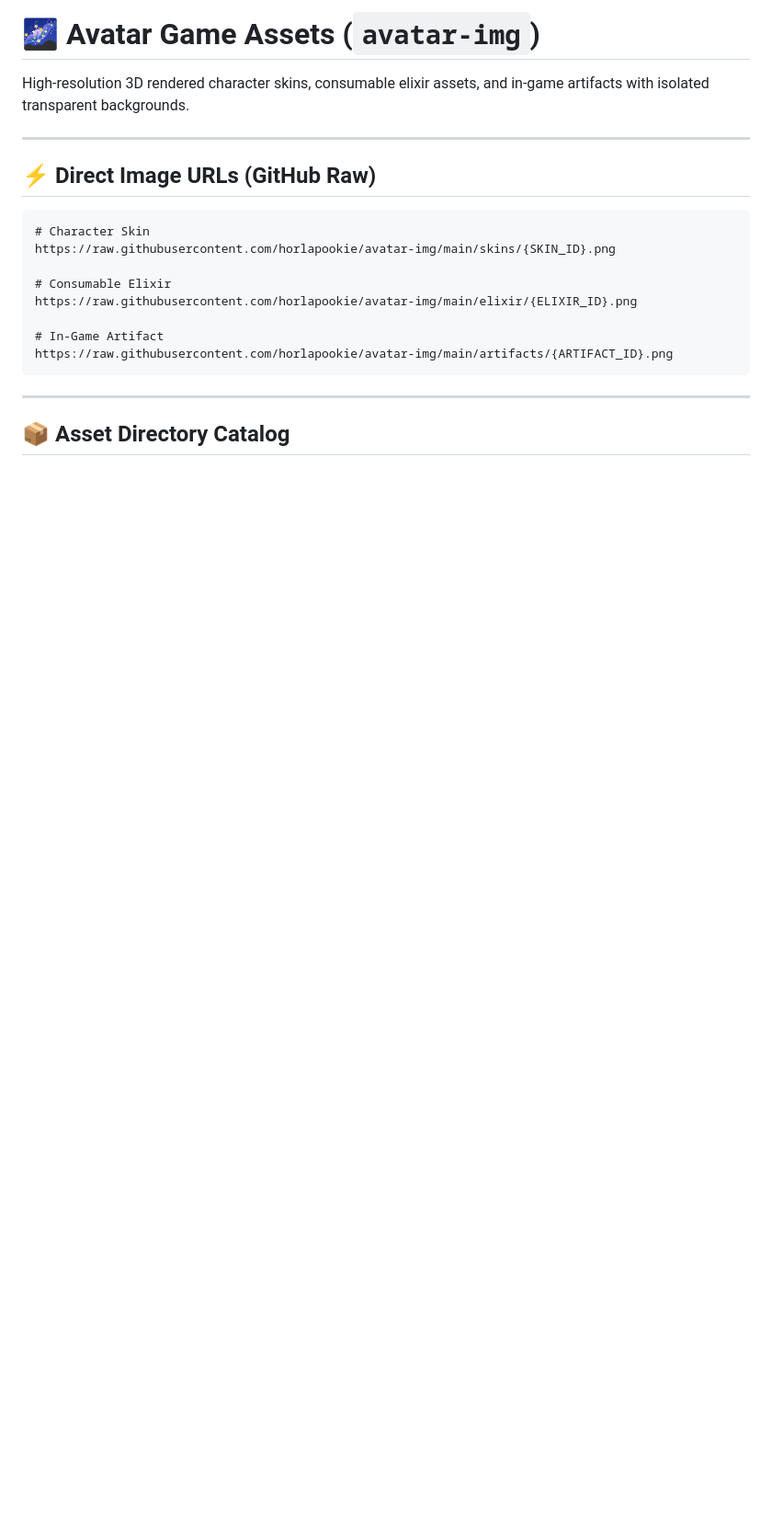
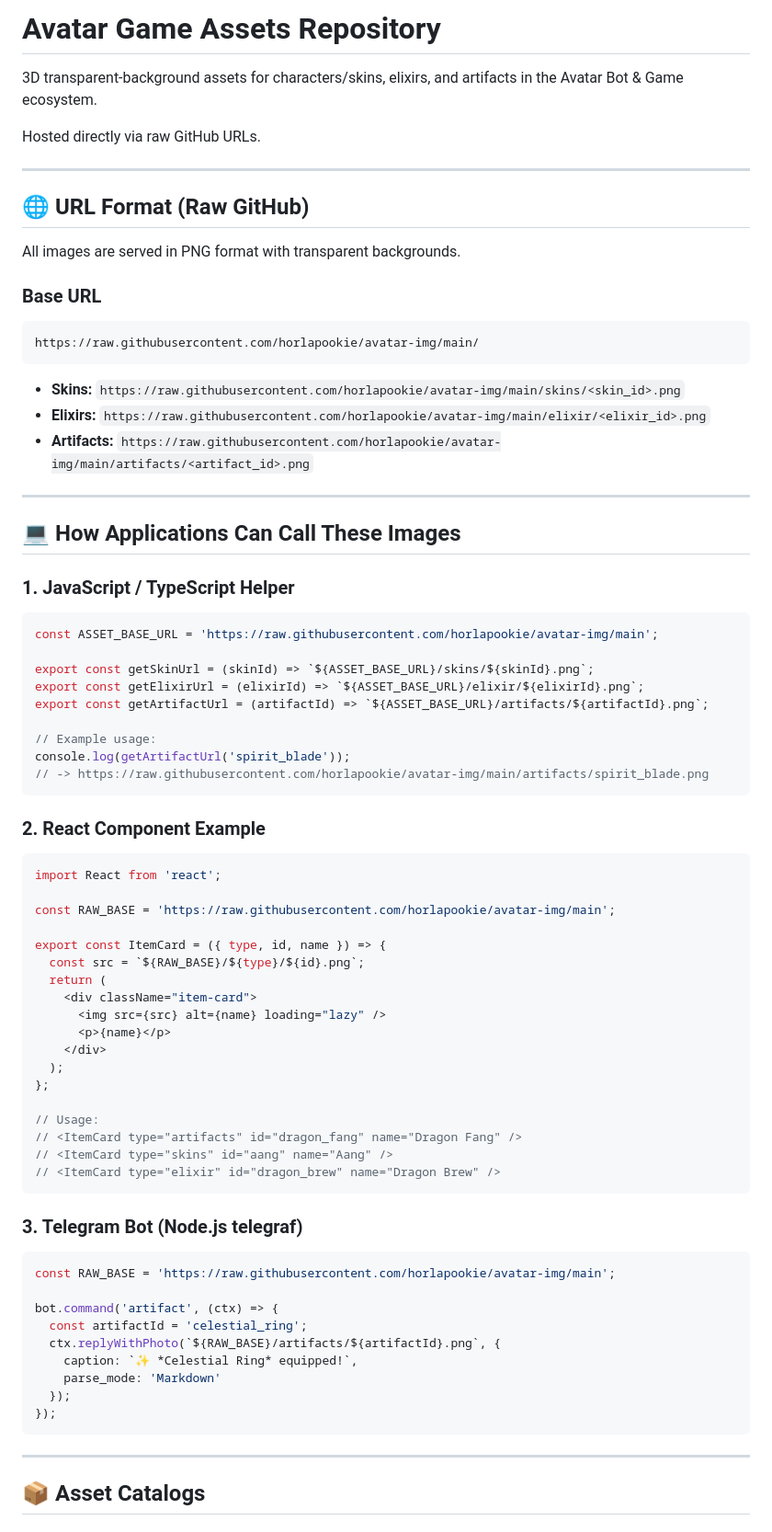
Before and after one commit to horlapookie/avatar-img, a Markdown page: README.md, the part around one of its changes. Shown at 92% size. Drawn GitHub-style; blank space fills up the shorter version.

Commit message:
Update README.md with artifacts catalog and usage

````diff
--- a/README.md
+++ b/README.md
@@ -1,23 +1,80 @@
-# 🌌 Avatar Game Assets (`avatar-img`)
+# Avatar Game Assets Repository
 
-High-resolution 3D rendered character skins, consumable elixir assets, and in-game artifacts with isolated transparent backgrounds.
+3D transparent-background assets for characters/skins, elixirs, and artifacts in the Avatar Bot & Game ecosystem.
+
+Hosted directly via raw GitHub URLs.
 
 ---
 
-## ⚡ Direct Image URLs (GitHub Raw)
+## 🌐 URL Format (Raw GitHub)
 
-```text
-# Character Skin
-https://raw.githubusercontent.com/horlapookie/avatar-img/main/skins/{SKIN_ID}.png
+All images are served in PNG format with transparent backgrounds.
 
-# Consumable Elixir
-https://raw.githubusercontent.com/horlapookie/avatar-img/main/elixir/{ELIXIR_ID}.png
+### Base URL
+```
+https://raw.githubusercontent.com/horlapookie/avatar-img/main/
+```
 
-# In-Game Artifact
-https://raw.githubusercontent.com/horlapookie/avatar-img/main/artifacts/{ARTIFACT_ID}.png
+- **Skins:** `https://raw.githubusercontent.com/horlapookie/avatar-img/main/skins/<skin_id>.png`
+- **Elixirs:** `https://raw.githubusercontent.com/horlapookie/avatar-img/main/elixir/<elixir_id>.png`
+- **Artifacts:** `https://raw.githubusercontent.com/horlapookie/avatar-img/main/artifacts/<artifact_id>.png`
+
+---
+
+## 💻 How Applications Can Call These Images
+
+### 1. JavaScript / TypeScript Helper
+
+```javascript
+const ASSET_BASE_URL = 'https://raw.githubusercontent.com/horlapookie/avatar-img/main';
+
+export const getSkinUrl = (skinId) => `${ASSET_BASE_URL}/skins/${skinId}.png`;
+export const getElixirUrl = (elixirId) => `${ASSET_BASE_URL}/elixir/${elixirId}.png`;
+export const getArtifactUrl = (artifactId) => `${ASSET_BASE_URL}/artifacts/${artifactId}.png`;
+
+// Example usage:
+console.log(getArtifactUrl('spirit_blade'));
+// -> https://raw.githubusercontent.com/horlapookie/avatar-img/main/artifacts/spirit_blade.png
+```
+
+### 2. React Component Example
+
+```jsx
+import React from 'react';
+
+const RAW_BASE = 'https://raw.githubusercontent.com/horlapookie/avatar-img/main';
+
+export const ItemCard = ({ type, id, name }) => {
+  const src = `${RAW_BASE}/${type}/${id}.png`;
+  return (
+    <div className="item-card">
+      <img src={src} alt={name} loading="lazy" />
+      <p>{name}</p>
+    </div>
+  );
+};
+
+// Usage:
+// <ItemCard type="artifacts" id="dragon_fang" name="Dragon Fang" />
+// <ItemCard type="skins" id="aang" name="Aang" />
+// <ItemCard type="elixir" id="dragon_brew" name="Dragon Brew" />
+```
+
+### 3. Telegram Bot (Node.js telegraf)
+
+```javascript
+const RAW_BASE = 'https://raw.githubusercontent.com/horlapookie/avatar-img/main';
+
+bot.command('artifact', (ctx) => {
+  const artifactId = 'celestial_ring';
+  ctx.replyWithPhoto(`${RAW_BASE}/artifacts/${artifactId}.png`, {
+    caption: `✨ *Celestial Ring* equipped!`,
+    parse_mode: 'Markdown'
+  });
+});
 ```
 
 ---
 
-## 📦 Asset Directory Catalog
+## 📦 Asset Catalogs
 
````
Also changed, not shown: other parts of README.md (+19 -85 lines).
